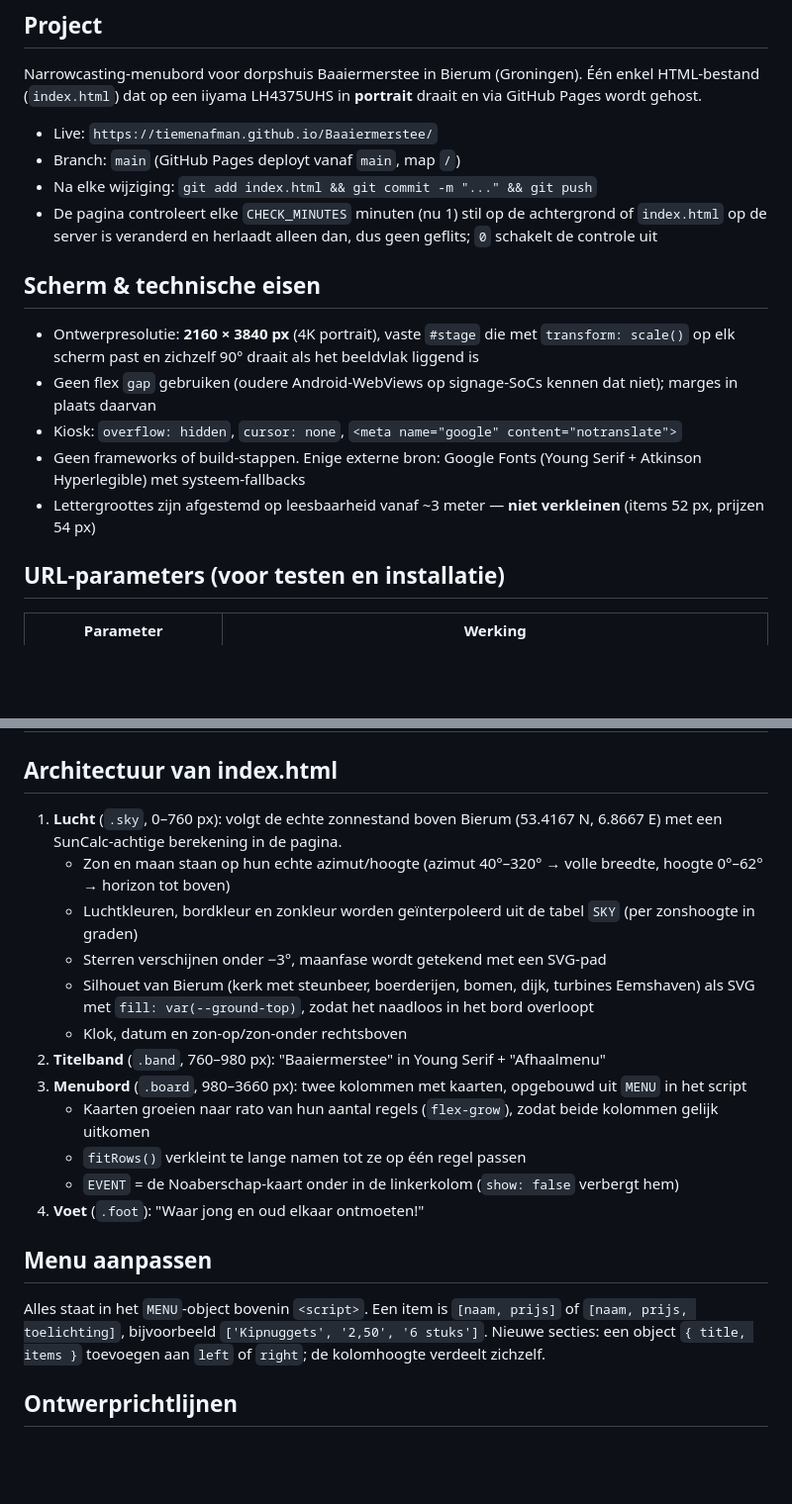
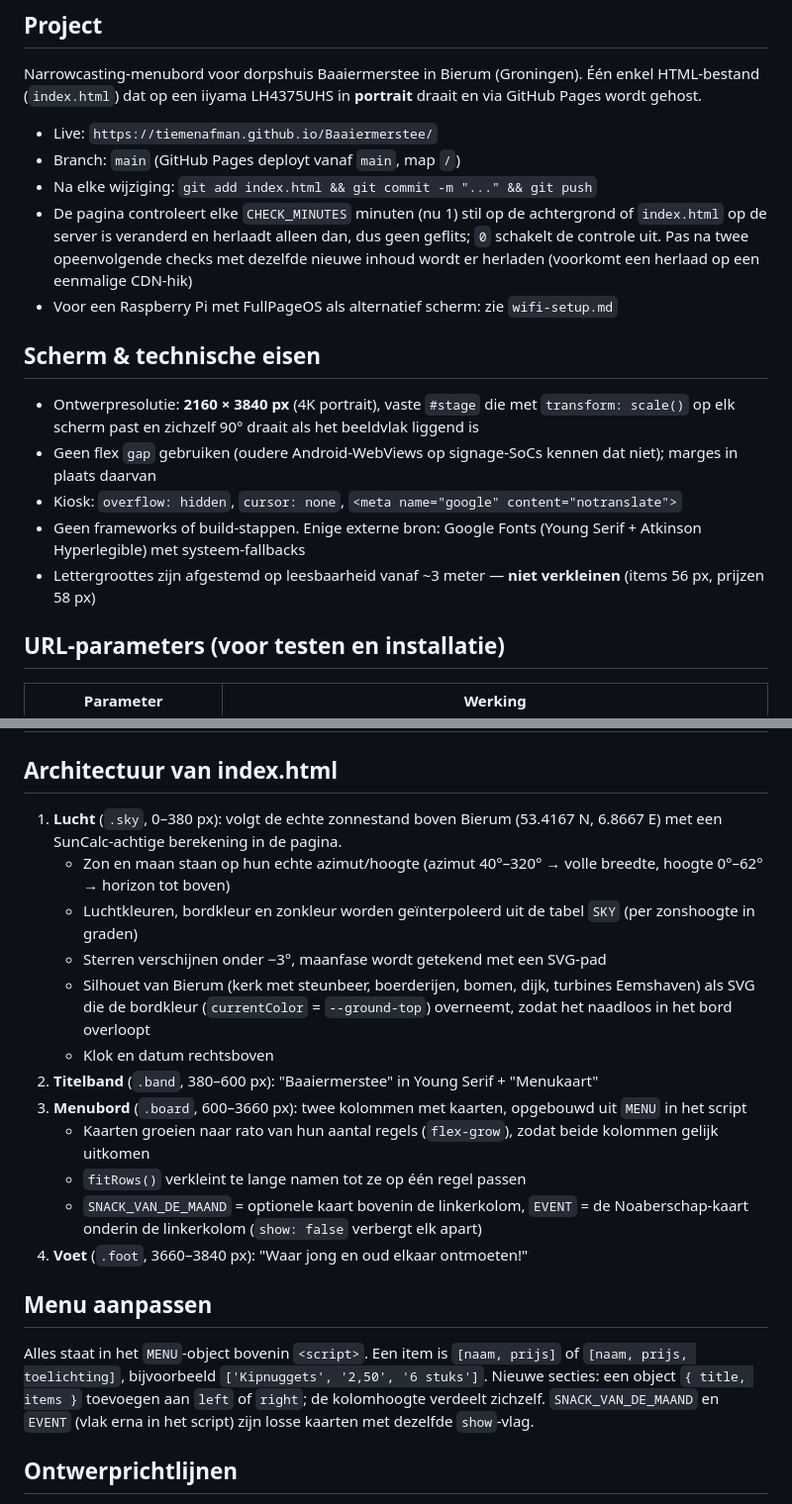
Before and after one commit to TiemenAfman/Baaiermerstee, a Markdown page: CLAUDE.md, 2 parts joined by grey strips. Shown at 99% size. Rendered like a GitHub page; blank space fills up the shorter version.

Commit message:
CLAUDE.md bijwerken naar huidige index.html
Pixelranges, lettergroottes, titelbandtekst en de klok-sectie klopten niet meer met de code; zon-op/zon-onder bestaat niet meer. SNACK_VAN_DE_MAAND en wifi-setup.md toegevoegd.

```diff
--- a/CLAUDE.md
+++ b/CLAUDE.md
@@ -9,7 +9,8 @@ Narrowcasting-menubord voor dorpshuis Baaiermerstee in Bierum (Groningen). Één
 - Live: `https://tiemenafman.github.io/Baaiermerstee/`
 - Branch: `main` (GitHub Pages deployt vanaf `main`, map `/`)
 - Na elke wijziging: `git add index.html && git commit -m "..." && git push`
-- De pagina controleert elke `CHECK_MINUTES` minuten (nu 1) stil op de achtergrond of `index.html` op de server is veranderd en herlaadt alleen dan, dus geen geflits; `0` schakelt de controle uit
+- De pagina controleert elke `CHECK_MINUTES` minuten (nu 1) stil op de achtergrond of `index.html` op de server is veranderd en herlaadt alleen dan, dus geen geflits; `0` schakelt de controle uit. Pas na twee opeenvolgende checks met dezelfde nieuwe inhoud wordt er herladen (voorkomt een herlaad op een eenmalige CDN-hik)
+- Voor een Raspberry Pi met FullPageOS als alternatief scherm: zie `wifi-setup.md`
 
 ## Scherm & technische eisen
 
@@ -17,7 +18,7 @@ Narrowcasting-menubord voor dorpshuis Baaiermerstee in Bierum (Groningen). Één
 - Geen flex `gap` gebruiken (oudere Android-WebViews op signage-SoCs kennen dat niet); marges in plaats daarvan
 - Kiosk: `overflow: hidden`, `cursor: none`, `<meta name="google" content="notranslate">`
 - Geen frameworks of build-stappen. Enige externe bron: Google Fonts (Young Serif + Atkinson Hyperlegible) met systeem-fallbacks
-- Lettergroottes zijn afgestemd op leesbaarheid vanaf ~3 meter — **niet verkleinen** (items 52 px, prijzen 54 px)
+- Lettergroottes zijn afgestemd op leesbaarheid vanaf ~3 meter — **niet verkleinen** (items 56 px, prijzen 58 px)
 
 ## URL-parameters (voor testen en installatie)
 
@@ -31,22 +32,22 @@ Narrowcasting-menubord voor dorpshuis Baaiermerstee in Bierum (Groningen). Één
 
 ## Architectuur van index.html
 
-1. **Lucht** (`.sky`, 0–760 px): volgt de echte zonnestand boven Bierum (53.4167 N, 6.8667 E) met een SunCalc-achtige berekening in de pagina.
+1. **Lucht** (`.sky`, 0–380 px): volgt de echte zonnestand boven Bierum (53.4167 N, 6.8667 E) met een SunCalc-achtige berekening in de pagina.
    - Zon en maan staan op hun echte azimut/hoogte (azimut 40°–320° → volle breedte, hoogte 0°–62° → horizon tot boven)
    - Luchtkleuren, bordkleur en zonkleur worden geïnterpoleerd uit de tabel `SKY` (per zonshoogte in graden)
    - Sterren verschijnen onder −3°, maanfase wordt getekend met een SVG-pad
-   - Silhouet van Bierum (kerk met steunbeer, boerderijen, bomen, dijk, turbines Eemshaven) als SVG met `fill: var(--ground-top)`, zodat het naadloos in het bord overloopt
-   - Klok, datum en zon-op/zon-onder rechtsboven
-2. **Titelband** (`.band`, 760–980 px): "Baaiermerstee" in Young Serif + "Afhaalmenu"
-3. **Menubord** (`.board`, 980–3660 px): twee kolommen met kaarten, opgebouwd uit `MENU` in het script
+   - Silhouet van Bierum (kerk met steunbeer, boerderijen, bomen, dijk, turbines Eemshaven) als SVG die de bordkleur (`currentColor` = `--ground-top`) overneemt, zodat het naadloos in het bord overloopt
+   - Klok en datum rechtsboven
+2. **Titelband** (`.band`, 380–600 px): "Baaiermerstee" in Young Serif + "Menukaart"
+3. **Menubord** (`.board`, 600–3660 px): twee kolommen met kaarten, opgebouwd uit `MENU` in het script
    - Kaarten groeien naar rato van hun aantal regels (`flex-grow`), zodat beide kolommen gelijk uitkomen
    - `fitRows()` verkleint te lange namen tot ze op één regel passen
-   - `EVENT` = de Noaberschap-kaart onder in de linkerkolom (`show: false` verbergt hem)
-4. **Voet** (`.foot`): "Waar jong en oud elkaar ontmoeten!"
+   - `SNACK_VAN_DE_MAAND` = optionele kaart bovenin de linkerkolom, `EVENT` = de Noaberschap-kaart onderin de linkerkolom (`show: false` verbergt elk apart)
+4. **Voet** (`.foot`, 3660–3840 px): "Waar jong en oud elkaar ontmoeten!"
 
 ## Menu aanpassen
 
-Alles staat in het `MENU`-object bovenin `<script>`. Een item is `[naam, prijs]` of `[naam, prijs, toelichting]`, bijvoorbeeld `['Kipnuggets', '2,50', '6 stuks']`. Nieuwe secties: een object `{ title, items }` toevoegen aan `left` of `right`; de kolomhoogte verdeelt zichzelf.
+Alles staat in het `MENU`-object bovenin `<script>`. Een item is `[naam, prijs]` of `[naam, prijs, toelichting]`, bijvoorbeeld `['Kipnuggets', '2,50', '6 stuks']`. Nieuwe secties: een object `{ title, items }` toevoegen aan `left` of `right`; de kolomhoogte verdeelt zichzelf. `SNACK_VAN_DE_MAAND` en `EVENT` (vlak erna in het script) zijn losse kaarten met dezelfde `show`-vlag.
 
 ## Ontwerprichtlijnen
 
```
